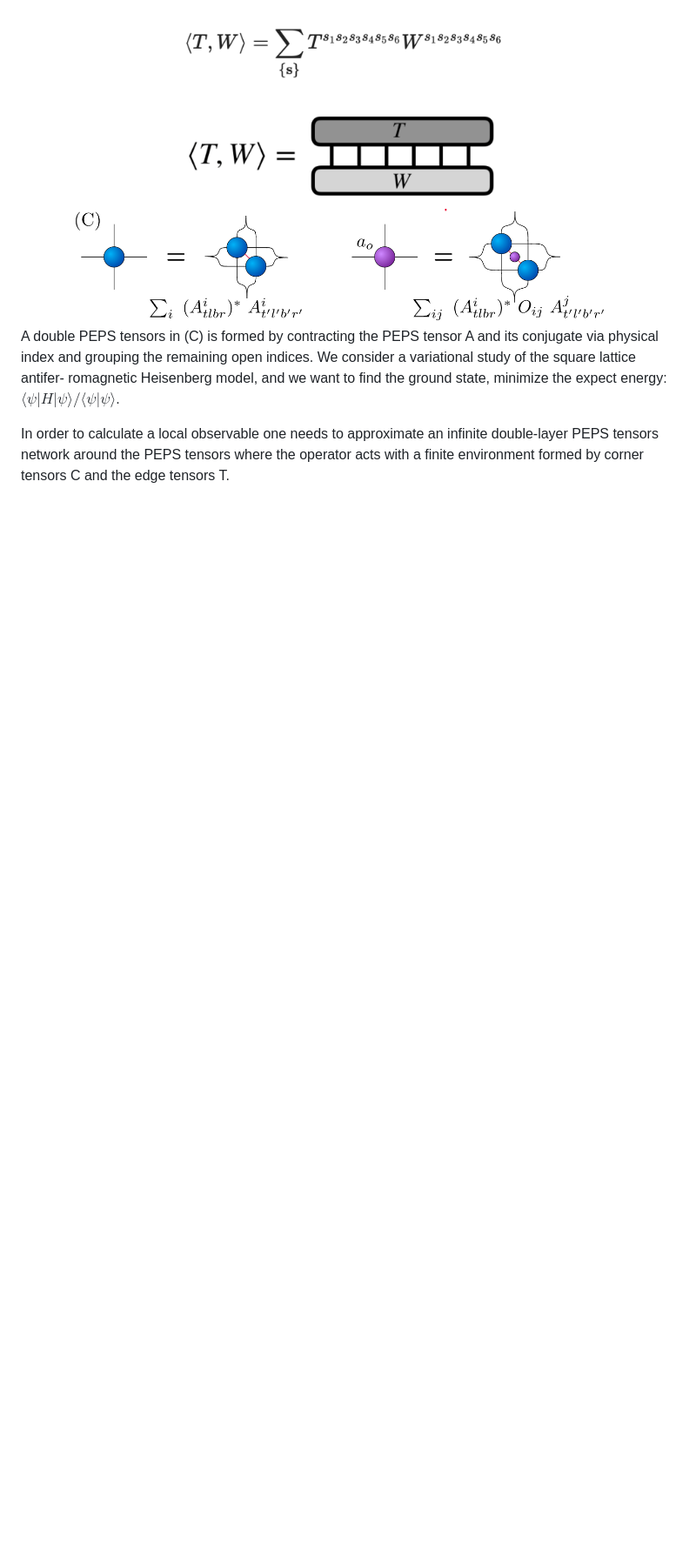
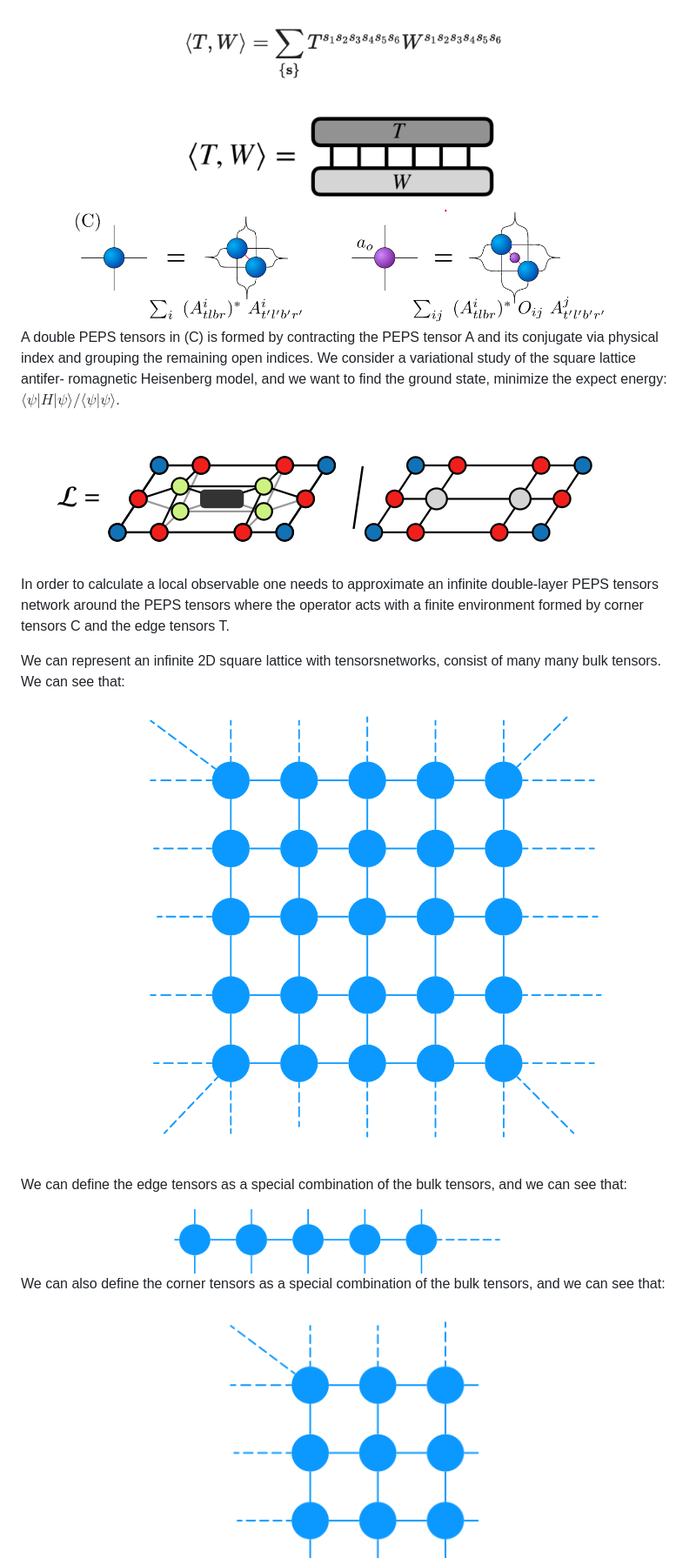
Before and after one commit to YidaiZhang/TensorNetworkAD2.jl, a Markdown page: README.md, the part around the change printed below. Shown: that part at 87% size. Drawn GitHub-style; pictures changed too: notes/image-40.png (added), notes/image41.png (added), notes/image42.png (added); blank space fills up the shorter version.

```diff
--- a/README.md
+++ b/README.md
@@ -122,4 +122,21 @@ Consider 2 higher-order tensors $T^{s1,s2,s3,s4,s5,s6}$ and $W^{s1, s2, s3, s4,
 
 A double PEPS tensors in (C) is formed by contracting the PEPS tensor A and its conjugate via physical index and grouping the remaining open indices. We consider a variational study of the square lattice antifer- romagnetic Heisenberg model, and we want to find the ground state, minimize the expect energy: $\langle\psi|H|\psi\rangle/\langle\psi|\psi\rangle$.
 
+![alt text](/notes/image-23.png)
+
 In order to calculate a local observable one needs to approximate an infinite double-layer PEPS tensors network around the PEPS tensors where the operator acts with a finite environment formed by corner tensors C and the edge tensors T.
+
+We can represent an infinite 2D square lattice with tensorsnetworks, consist of many many bulk tensors. We can see that:
+![alt text](/notes/image-40.png)
+
+We can define the edge tensors as a special combination of the bulk tensors, and we can see that:
+<div align="center">
+    <img src="/notes/image41.png" alt="alt text" width="400" height="80"/>
+</div>
+
+
+We can also define the corner tensors as a special combination of the bulk tensors, and we can see that:
+<div align="center">
+    <img src="/notes/image42.png" alt="alt text" width="300" height=280"/>
+</div>
+
```
Also changed, not shown: other parts of README.md (+14 -0 lines), notes/image43.png (added).
